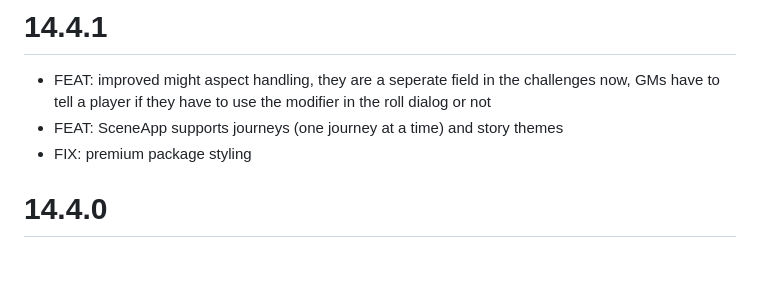
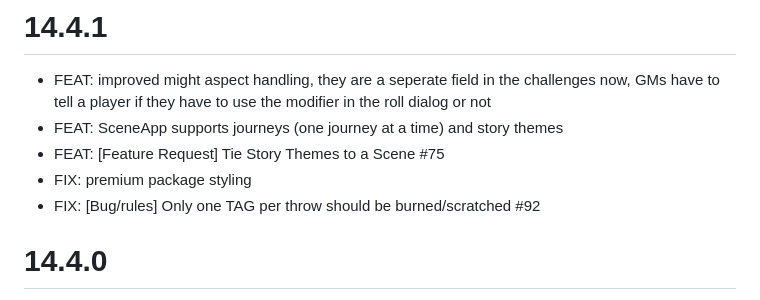
Before and after one commit to MrTheBino/mist-engine-fvtt, a Markdown page: CHANGELOG.md, the part around the change. Rendered like a GitHub page; blank space fills up the shorter version.

```diff
--- a/CHANGELOG.md
+++ b/CHANGELOG.md
@@ -5,7 +5,9 @@ If you encounter bugs, submit a ticket on Github (https://github.com/MrTheBino/m
 # 14.4.1
 - FEAT: improved might aspect handling, they are a seperate field in the challenges now, GMs have to tell a player if they have to use the modifier in the roll dialog or not
 - FEAT: SceneApp supports journeys (one journey at a time) and story themes
+- FEAT: [Feature Request] Tie Story Themes to a Scene #75
 - FIX: premium package styling
+- FIX: [Bug/rules] Only one TAG per throw should be burned/scratched #92
 
 # 14.4.0
 - FEAT: confirmation dialogs when deleting entries from different item sheets
```
